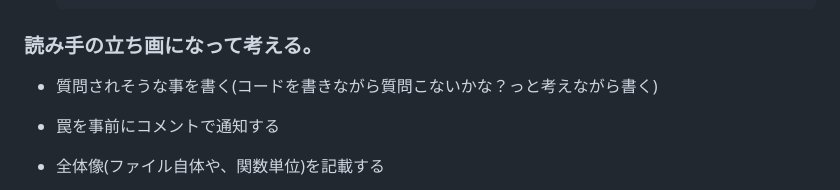
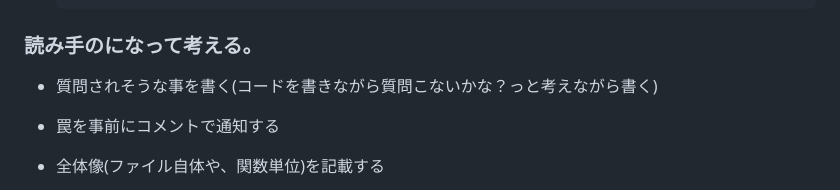
Before and after one commit to naoki0803/til, a Markdown page: Books/リーダブルコード.md, the part around the change. GitHub-like rendering.

Commit message:
誤字修正

```diff
--- a/Books/リーダブルコード.md
+++ b/Books/リーダブルコード.md
@@ -65,7 +65,7 @@
     </aside>
 
 
-### 読み手の立ち画になって考える。
+### 読み手のになって考える。
 
 - 質問されそうな事を書く(コードを書きながら質問こないかな？っと考えながら書く)
 - 罠を事前にコメントで通知する
```
